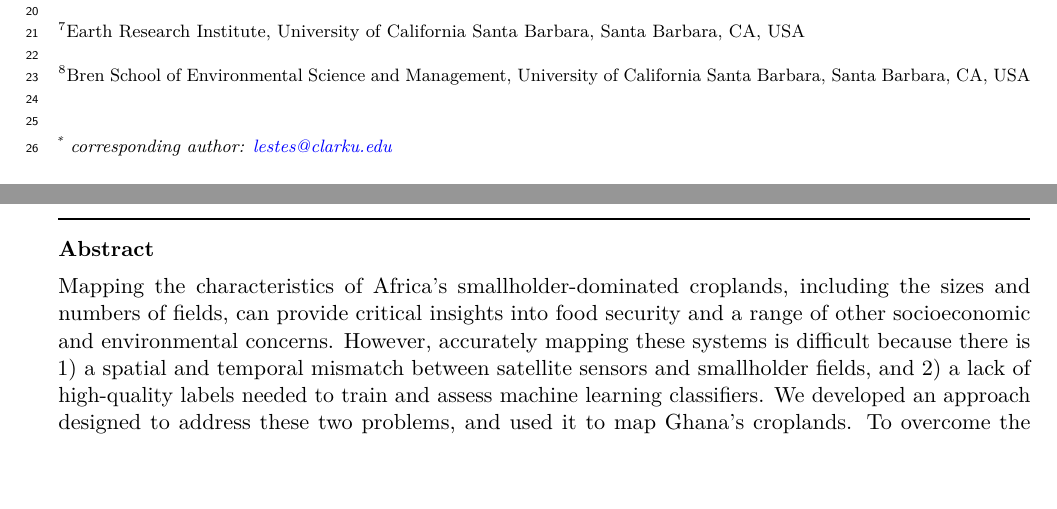
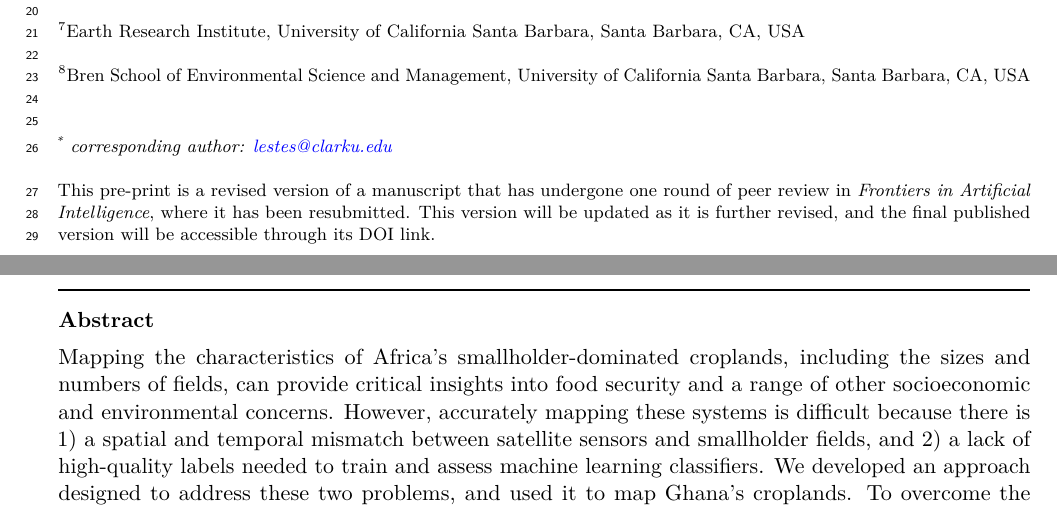
Before and after one commit to agroimpacts/activemapper, a LaTeX paper (inst/manuscript/manuscript.tex): two parts of pages 1 and 2 of 40, joined at a grey line, cut so that both start at the same text, the shorter picture padded with empty space. Compiled offline with pdfLaTeX.

Commit message:
EarthArxiv statement added back

```diff
--- a/inst/manuscript/manuscript.tex
+++ b/inst/manuscript/manuscript.tex
@@ -286,6 +286,16 @@ USA\\\\*
 \href{mailto:lestes@clarku.edu}{\nolinkurl{lestes@clarku.edu}}
 \stepcounter{num}
 }
+
+%\begin{center}
+This pre-print is a revised version of a manuscript that has undergone
+one round of peer review in \emph{Frontiers in Artificial Intelligence},
+where it has been resubmitted. This version will be updated as it is
+further revised, and the final published version will be accessible
+through its DOI link.
+%\end{center}
+
+
 \end{justify}
 %%Adds date from YAML
 \normalsize
```
Also changed, not shown: 1 other file.
